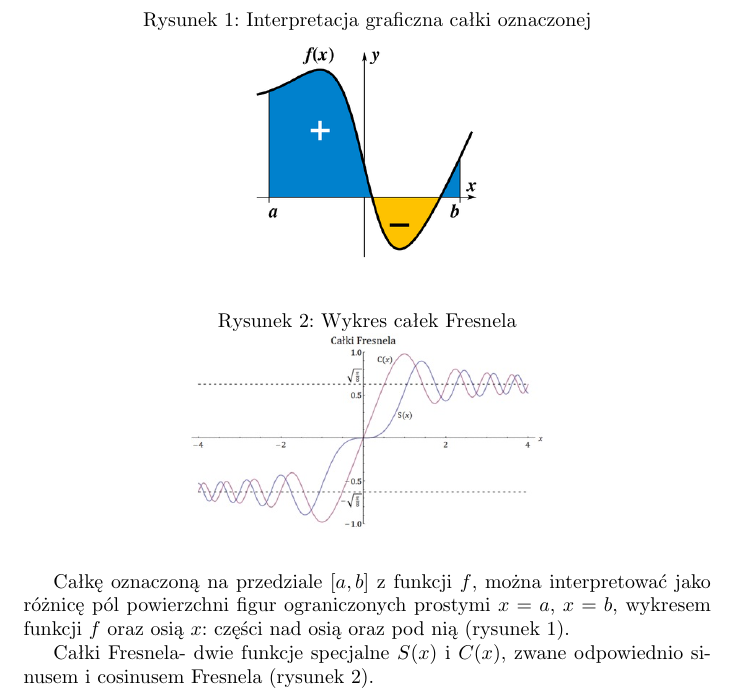
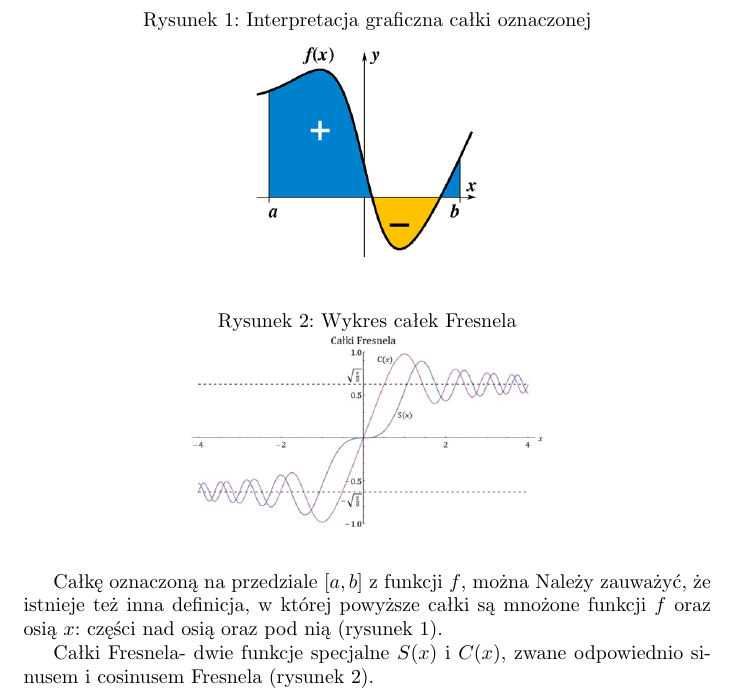
Before and after one commit to MichalSlawin/latexProjekt, a LaTeX document (projekt.tex): part of page 2 of 2, cut so that both start at the same text. Compiled offline with pdfLaTeX.

Commit message:
proba wywolania konfliktu 2

```diff
--- a/projekt.tex
+++ b/projekt.tex
@@ -22,7 +22,7 @@ Intuicyjnie całka oznaczona to pole powierzchni między wykresem funkcji $f(x)$
 \centering
 \end{figure}
 
-Całkę oznaczoną na przedziale $[a, b]$ z funkcji $f$, można interpretować jako różnicę pól powierzchni figur ograniczonych prostymi $x = a$, $x = b$, wykresem funkcji $f$ oraz osią $x$: części nad osią oraz pod nią (rysunek \ref{fig:interpretacja}).
+Całkę oznaczoną na przedziale $[a, b]$ z funkcji $f$, można Należy zauważyć, że istnieje też inna definicja, w której powyższe całki są mnożone funkcji $f$ oraz osią $x$: części nad osią oraz pod nią (rysunek \ref{fig:interpretacja}).
 
 \begin{figure}
 \caption{Wykres całek Fresnela}
```
Also changed, not shown: projekt.pdf, 1 other file.
